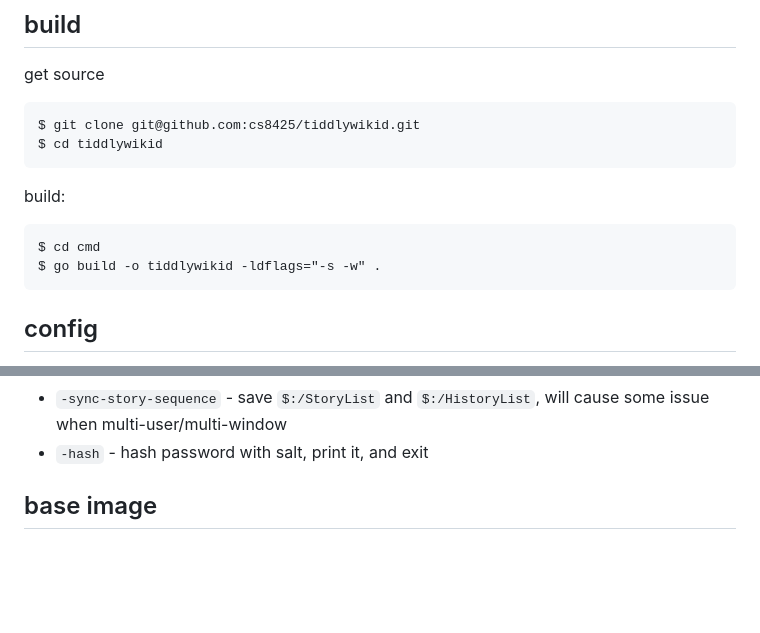
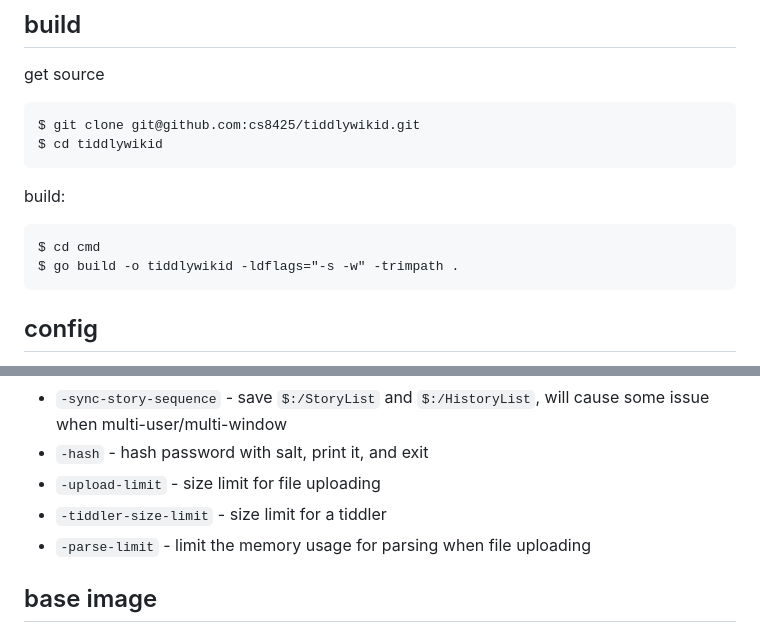
Before and after one commit to cs8425/tiddlywikid, a Markdown page: README.md, 2 parts joined by grey strips. Drawn GitHub-style; blank space fills up the shorter version.

Commit message:
docs: update README.md

```diff
--- a/README.md
+++ b/README.md
@@ -23,7 +23,7 @@ get source
 build:
 
 	$ cd cmd
-	$ go build -o tiddlywikid -ldflags="-s -w" .
+	$ go build -o tiddlywikid -ldflags="-s -w" -trimpath .
 
 ## config
 
@@ -70,6 +70,9 @@ parameters:
 * `-crt <crt.pem>`, `-key <key.pem>` - PEM encoded certificate file and private key file for HTTPS server, fill empty (default) for HTTP server
 * `-sync-story-sequence` - save `$:/StoryList` and `$:/HistoryList`, will cause some issue when multi-user/multi-window
 * `-hash` - hash password with salt, print it, and exit
+* `-upload-limit` - size limit for file uploading
+* `-tiddler-size-limit` - size limit for a tiddler
+* `-parse-limit` - limit the memory usage for parsing when file uploading
 
 
 ## base image
```
